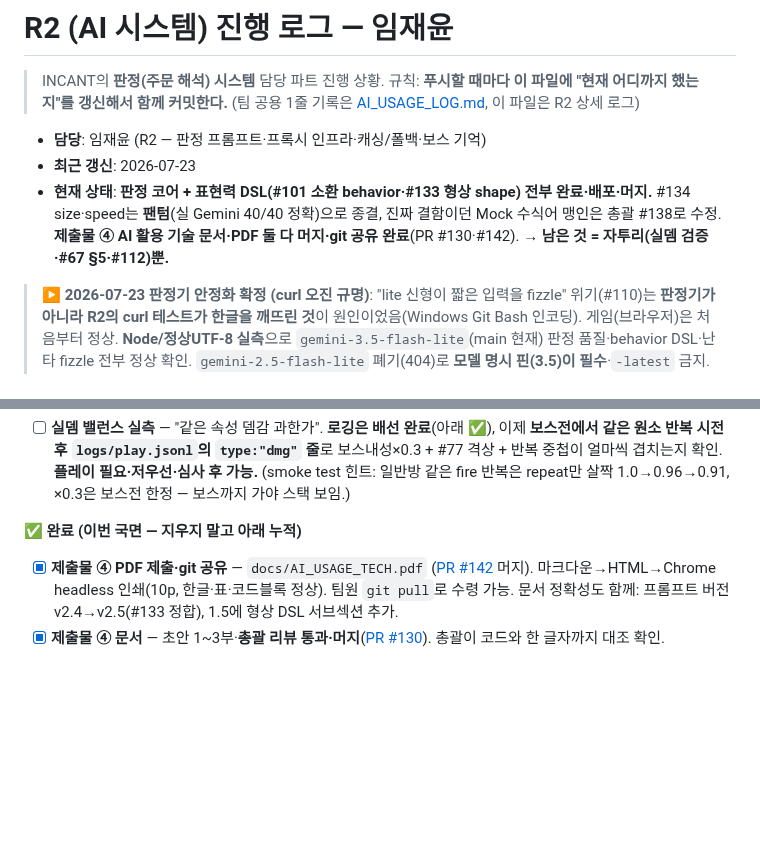
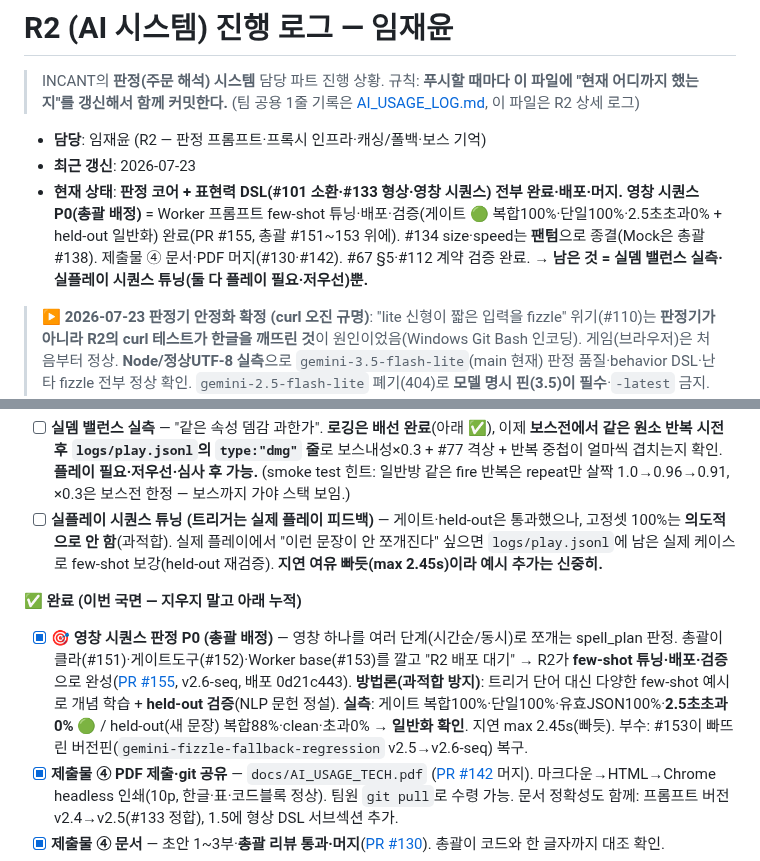
Before and after one commit to jaepaly/NHN-Project, a Markdown page: docs/R2_PROGRESS.md, 2 parts joined by grey strips. Drawn GitHub-style; blank space fills up the shorter version.

Commit message:
docs(r2): 영창 시퀀스 P0 완료 반영 (PR #155)
시퀀스 판정 P0(총괄 배정) few-shot 튜닝·배포·검증 완료를 완료 누적에 기록.
남은 것에 실플레이 시퀀스 튜닝(실제 피드백 트리거) 추가. 헤더 현행화.

Co-Authored-By: Claude Opus 4.8 <noreply@anthropic.com>

```diff
--- a/docs/R2_PROGRESS.md
+++ b/docs/R2_PROGRESS.md
@@ -6,7 +6,7 @@
 
 - **담당**: 임재윤 (R2 — 판정 프롬프트·프록시 인프라·캐싱/폴백·보스 기억)
 - **최근 갱신**: 2026-07-23
-- **현재 상태**: **판정 코어 + 표현력 DSL(#101 소환 behavior·#133 형상 shape) 전부 완료·배포·머지.** #134 size·speed는 **팬텀**(실 Gemini 40/40 정확)으로 종결, 진짜 결함이던 Mock 수식어 맹인은 총괄 #138로 수정. **제출물 ④ AI 활용 기술 문서·PDF 둘 다 머지·git 공유 완료**(PR #130·#142). → **남은 것 = 자투리(실뎀 검증·#67 §5·#112)뿐.**
+- **현재 상태**: **판정 코어 + 표현력 DSL(#101 소환·#133 형상·영창 시퀀스) 전부 완료·배포·머지.** **영창 시퀀스 P0(총괄 배정)** = Worker 프롬프트 few-shot 튜닝·배포·검증(게이트 🟢 복합100%·단일100%·2.5초초과0% + held-out 일반화) 완료(PR #155, 총괄 #151~153 위에). #134 size·speed는 **팬텀**으로 종결(Mock은 총괄 #138). 제출물 ④ 문서·PDF 머지(#130·#142). #67 §5·#112 계약 검증 완료. → **남은 것 = 실뎀 밸런스 실측·실플레이 시퀀스 튜닝(둘 다 플레이 필요·저우선)뿐.**
 
 > **▶ 2026-07-23 판정기 안정화 확정 (curl 오진 규명)**: "lite 신형이 짧은 입력을 fizzle" 위기(#110)는 **판정기가 아니라 R2의 curl 테스트가 한글을 깨뜨린 것**이 원인이었음(Windows Git Bash 인코딩). 게임(브라우저)은 처음부터 정상. **Node/정상UTF-8 실측**으로 `gemini-3.5-flash-lite`(main 현재) 판정 품질·behavior DSL·난타 fizzle 전부 정상 확인. `gemini-2.5-flash-lite` 폐기(404)로 **모델 명시 핀(3.5)이 필수**·`-latest` 금지. 교훈: HTTP 판정 검증은 curl 인라인 말고 Node로. 총괄 #111(클라 원격 fizzle 비신뢰·Mock 복구) 머지됨.
 
@@ -38,8 +38,10 @@
 
 **🎯 남은 것 (active)**
 - [ ] **실뎀 밸런스 실측** — "같은 속성 뎀감 과한가". **로깅은 배선 완료**(아래 ✅), 이제 **보스전에서 같은 원소 반복 시전 후 `logs/play.jsonl`의 `type:"dmg"` 줄**로 보스내성×0.3 + #77 격상 + 반복 중첩이 얼마씩 겹치는지 확인. **플레이 필요·저우선·심사 후 가능.** (smoke test 힌트: 일반방 같은 fire 반복은 repeat만 살짝 1.0→0.96→0.91, ×0.3은 보스전 한정 — 보스까지 가야 스택 보임.)
+- [ ] **실플레이 시퀀스 튜닝 (트리거는 실제 플레이 피드백)** — 게이트·held-out은 통과했으나, 고정셋 100%는 **의도적으로 안 함**(과적합). 실제 플레이에서 "이런 문장이 안 쪼개진다" 싶으면 `logs/play.jsonl`에 남은 실제 케이스로 few-shot 보강(held-out 재검증). **지연 여유 빠듯(max 2.45s)이라 예시 추가는 신중히.**
 
 **✅ 완료 (이번 국면 — 지우지 말고 아래 누적)**
+- [x] **🎯 영창 시퀀스 판정 P0 (총괄 배정)** — 영창 하나를 여러 단계(시간순/동시)로 쪼개는 spell_plan 판정. 총괄이 클라(#151)·게이트도구(#152)·Worker base(#153)를 깔고 "R2 배포 대기" → R2가 **few-shot 튜닝·배포·검증**으로 완성([PR #155](https://github.com/jaepaly/NHN-Project/pull/155), v2.6-seq, 배포 0d21c443). **방법론(과적합 방지)**: 트리거 단어 대신 다양한 few-shot 예시로 개념 학습 + **held-out 검증**(NLP 문헌 정설). **실측**: 게이트 복합100%·단일100%·유효JSON100%·**2.5초초과 0%** 🟢 / held-out(새 문장) 복합88%·clean·초과0% → **일반화 확인**. 지연 max 2.45s(빠듯). 부수: #153이 빠뜨린 버전핀(`gemini-fizzle-fallback-regression` v2.5→v2.6-seq) 복구.
 - [x] **제출물 ④ PDF 제출·git 공유** — `docs/AI_USAGE_TECH.pdf` ([PR #142](https://github.com/jaepaly/NHN-Project/pull/142) 머지). 마크다운→HTML→Chrome headless 인쇄(10p, 한글·표·코드블록 정상). 팀원 `git pull`로 수령 가능. 문서 정확성도 함께: 프롬프트 버전 v2.4→v2.5(#133 정합), 1.5에 형상 DSL 서브섹션 추가.
 - [x] **제출물 ④ 문서** — 초안 1~3부·**총괄 리뷰 통과·머지**([PR #130](https://github.com/jaepaly/NHN-Project/pull/130)). 총괄이 코드와 한 글자까지 대조 확인.
 - [x] **#133 형상 shape DSL** — 배포·실측(shape 10/10·오탐 0·기하 6종)·머지(#139). *(상세 ↑ 완료 블록)*
```
